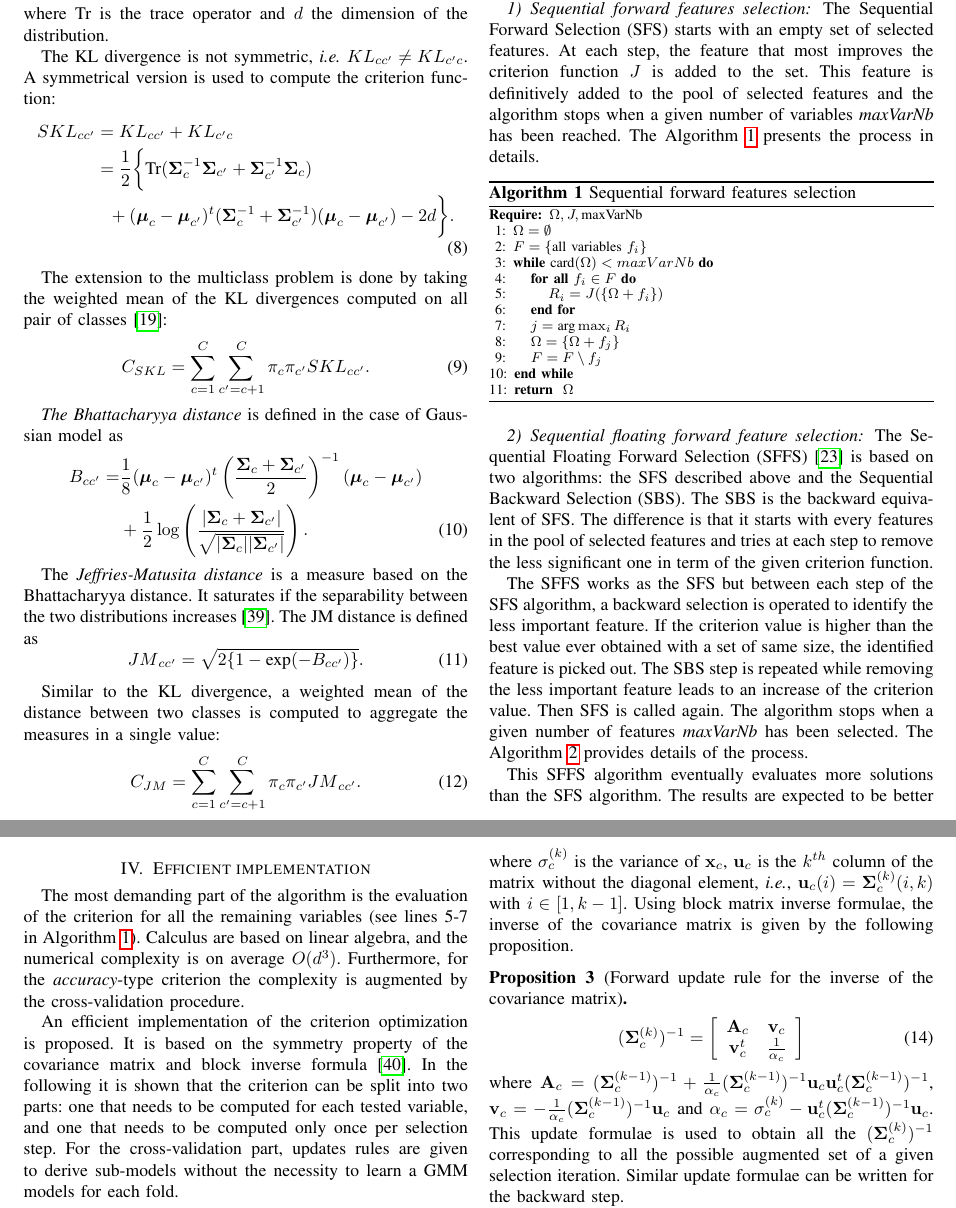
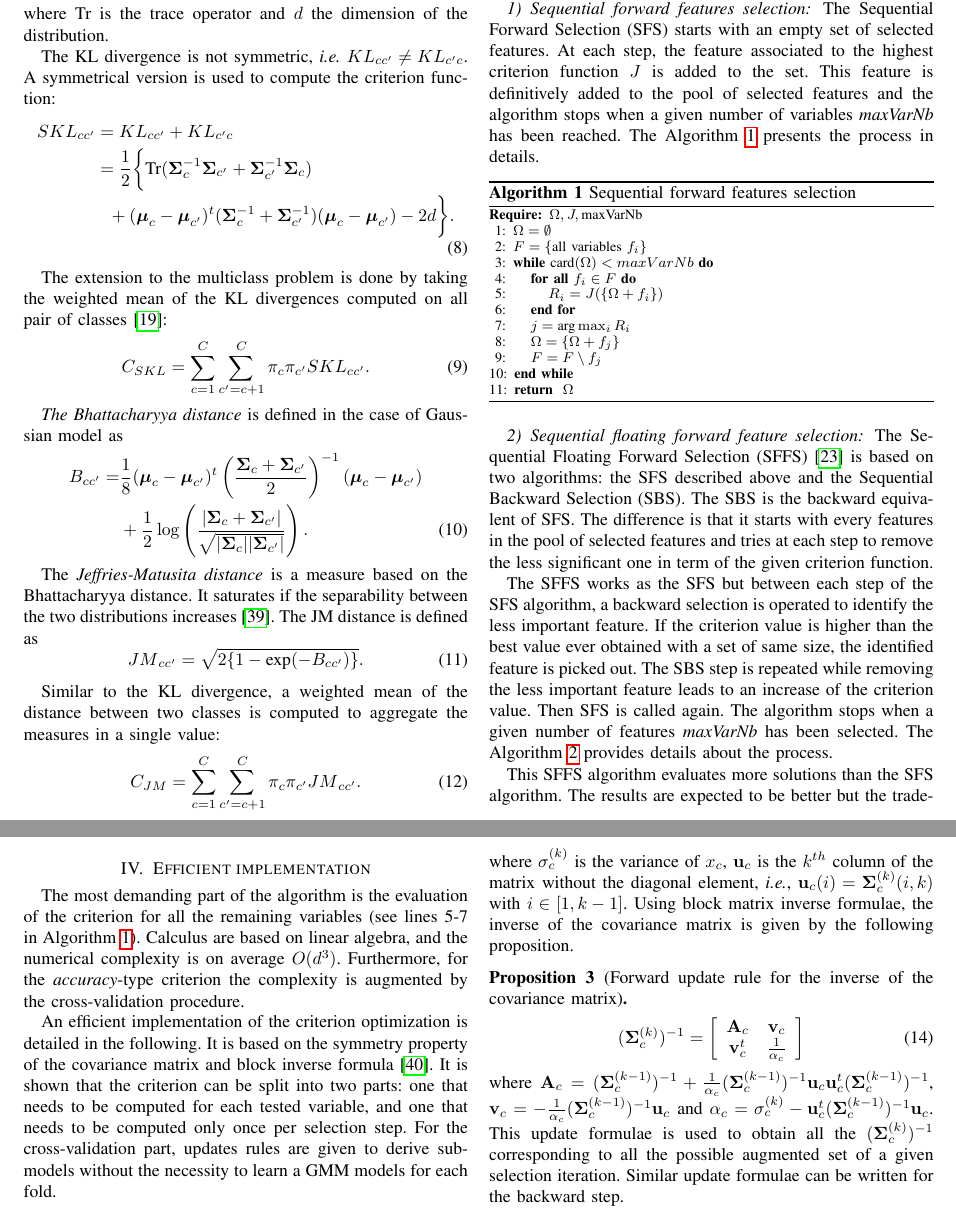
Before and after one commit to Laadr/FFSforGMMArticle, a LaTeX paper (paper.tex): two parts of pages 4 and 5 of 12, joined at a grey line, cut so that both start at the same text. Compiled offline with pdfLaTeX; a missing font is replaced by an installed copy or a similar font; a LaTeX package or settings file that is missing is left out.

Commit message:
last changes ...

```diff
--- a/paper.tex
+++ b/paper.tex
@@ -437,7 +437,7 @@ Section~\ref{sec:criterion} describes the different criterion used in this work
         \subsubsection{Sequential forward features selection}
         \label{sec:forward-presentation}
 
-        The Sequential Forward Selection (SFS) starts with an empty set of selected features.  At each  step, the feature that most  improves the criterion function $J$  is added  to the set. This feature is definitively added to the pool of selected features and the algorithm stops when a given number of variables \emph{maxVarNb} has been reached. The Algorithm~\ref{alg:sfs} presents the process in details.
+        The Sequential Forward Selection (SFS) starts with an empty set of selected features.  At each  step, the feature associated to the highest criterion function $J$  is added  to the set. This feature is definitively added to the pool of selected features and the algorithm stops when a given number of variables \emph{maxVarNb} has been reached. The Algorithm~\ref{alg:sfs} presents the process in details.
 
         \begin{algorithm}
         \caption{Sequential forward features selection\label{alg:sfs}}
@@ -464,9 +464,9 @@ Section~\ref{sec:criterion} describes the different criterion used in this work
 
         The Sequential Floating Forward Selection (SFFS)\cite{somol1999adaptive} is based on two algorithms: the SFS described above and the Sequential Backward Selection (SBS). The SBS is the backward equivalent of SFS. The difference is that it starts with every features in the pool of selected features and tries at each step to remove the less significant one in term of the given criterion function.
 
-        The SFFS works as the SFS but between each step of the SFS algorithm, a backward selection is operated to identify the less important feature. If the criterion value is higher than the best value ever obtained with a set of same size, the identified feature is picked out. The SBS step is repeated while removing the less important feature leads to an increase of the criterion value. Then SFS is called again. The algorithm stops when a given number of features \emph{maxVarNb} has been selected. The Algorithm~\ref{alg:sffs} provides details of the process.
+        The SFFS works as the SFS but between each step of the SFS algorithm, a backward selection is operated to identify the less important feature. If the criterion value is higher than the best value ever obtained with a set of same size, the identified feature is picked out. The SBS step is repeated while removing the less important feature leads to an increase of the criterion value. Then SFS is called again. The algorithm stops when a given number of features \emph{maxVarNb} has been selected. The Algorithm~\ref{alg:sffs} provides details about the process.
 
-        This SFFS algorithm eventually evaluates more solutions than the SFS algorithm. The results are expected to be better but the trade-off is an increased computational time which is dependent on the complexity of the dataset.
+        This SFFS algorithm evaluates more solutions than the SFS algorithm. The results are expected to be better but the trade-off is an increased computational time which is dependent on the complexity of the dataset.
 
         \begin{algorithm}
         \caption{Sequential floating forward features selection\label{alg:sffs}}
@@ -514,14 +514,13 @@ numerical  complexity is  on average  $O(d^3)$.  Furthermore,  for the
 \emph{accuracy}-type  criterion the  complexity  is  augmented by  the
 cross-validation procedure.
 
-An efficient implementation of the criterion optimization is proposed.
-It is based on  the symmetry property of the covariance  matrix and block
-inverse  formula~\cite{IMM2012-03274}. In  the following  it is  shown
-that the criterion  can be split into  two parts: one that  needs to be
-computed for each  tested variable, and one that needs  to be computed
-only once per  selection step. For the  cross-validation part, updates
-rules are given to derive sub-models  without the necessity to learn a
-GMM models for each fold.
+An efficient implementation of  the criterion optimization is detailed
+in  the following.   It  is  based on  the  symmetry  property of  the
+covariance matrix  and block inverse  formula~\cite{IMM2012-03274}.  It is shown  that the criterion  can be split  into two
+parts: one that needs to be computed for each tested variable, and one
+that  needs to  be  computed only  once per  selection  step. For  the
+cross-validation part,  updates rules  are given to  derive sub-models
+without the necessity to learn a GMM models for each fold.
 
 \subsection{Statistical update rules}
         \subsubsection{Update for cross validation}
```
Also changed, not shown: paper.tex (133 more changed lines).
